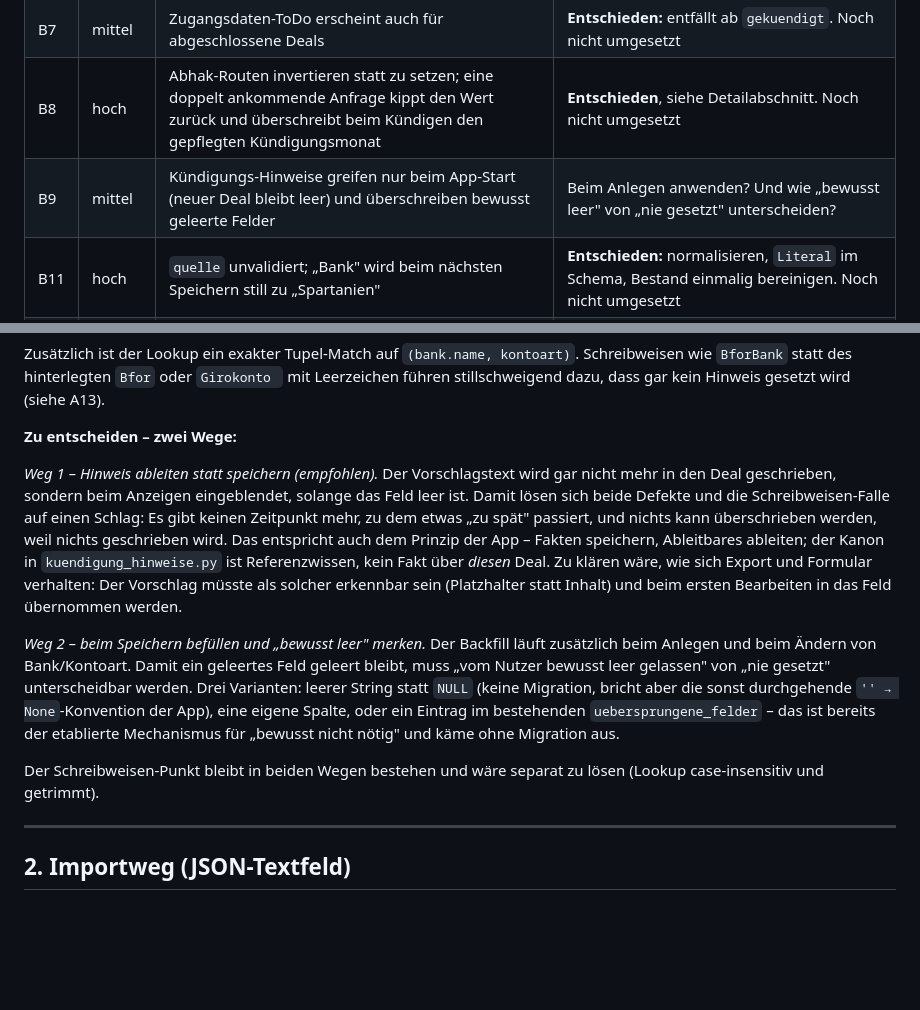
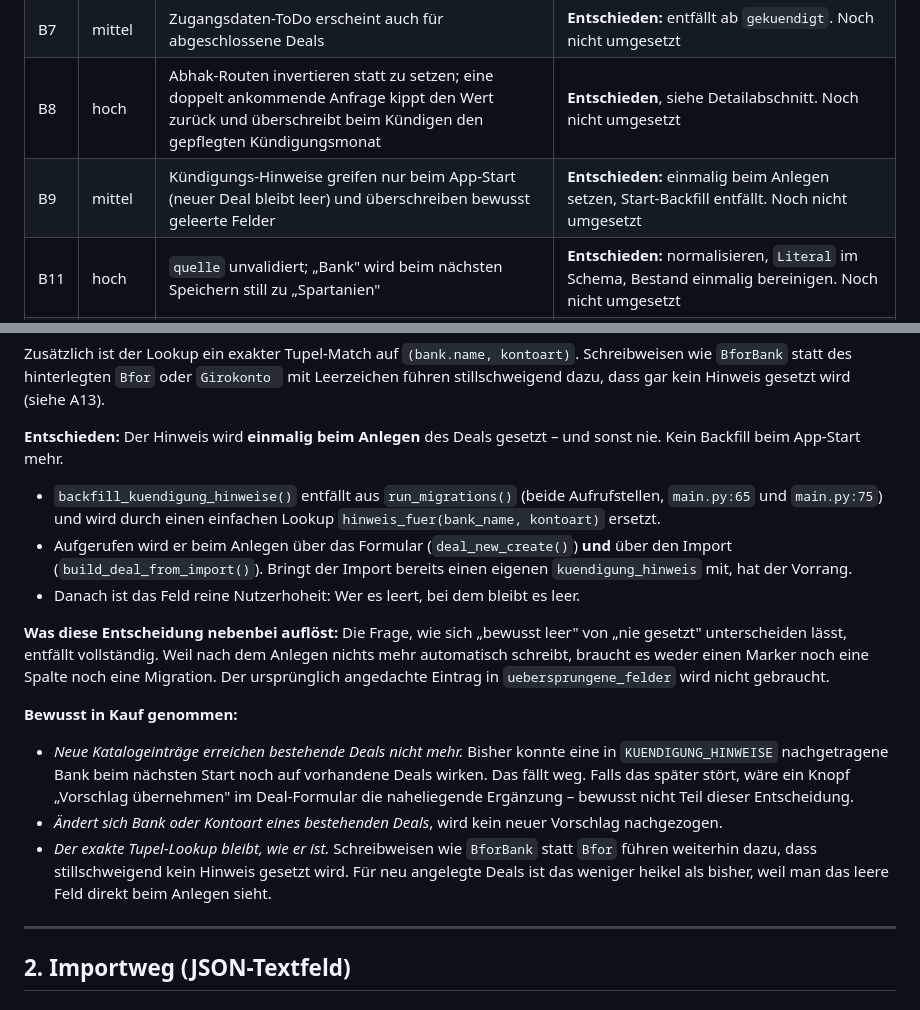
Before and after one commit to lolap92/praemien-tracker, a Markdown page: REVIEW.md, 2 parts joined by grey strips. GitHub-like rendering; blank space fills up the shorter version.

Commit message:
Review B9 entschieden: Hinweis einmalig beim Anlegen, kein Start-Backfill
backfill_kuendigung_hinweise entfaellt aus run_migrations und wird durch
einen Lookup beim Anlegen ersetzt (Formular und Import). Danach bleibt
das Feld Nutzerhoheit. Damit entfaellt auch die Frage nach einem Marker
fuer "bewusst leer" - keine Spalte, keine Migration. Bewusst in Kauf
genommen: neue Katalogeintraege erreichen bestehende Deals nicht mehr,
und der exakte Tupel-Lookup bleibt unveraendert.

Co-Authored-By: Claude Opus 5 <noreply@anthropic.com>
Claude-Session: https://claude.ai/code/session_0183dMqybwHGnphTyQknBdKb

```diff
--- a/REVIEW.md
+++ b/REVIEW.md
@@ -56,7 +56,7 @@ spürbar falsches Verhalten, **niedrig** = Politur.
 | B6 | mittel | „Stornieren" setzt `gekuendigt=True` → stornierte Deals verfälschen den Sperrfristen-Tab | **Entschieden**, siehe Detailabschnitt. Noch nicht umgesetzt |
 | B7 | mittel | Zugangsdaten-ToDo erscheint auch für abgeschlossene Deals | **Entschieden:** entfällt ab `gekuendigt`. Noch nicht umgesetzt |
 | B8 | hoch | Abhak-Routen invertieren statt zu setzen; eine doppelt ankommende Anfrage kippt den Wert zurück und überschreibt beim Kündigen den gepflegten Kündigungsmonat | **Entschieden**, siehe Detailabschnitt. Noch nicht umgesetzt |
-| B9 | mittel | Kündigungs-Hinweise greifen nur beim App-Start (neuer Deal bleibt leer) und überschreiben bewusst geleerte Felder | Beim Anlegen anwenden? Und wie „bewusst leer" von „nie gesetzt" unterscheiden? |
+| B9 | mittel | Kündigungs-Hinweise greifen nur beim App-Start (neuer Deal bleibt leer) und überschreiben bewusst geleerte Felder | **Entschieden:** einmalig beim Anlegen setzen, Start-Backfill entfällt. Noch nicht umgesetzt |
 | B11 | hoch | `quelle` unvalidiert; „Bank" wird beim nächsten Speichern still zu „Spartanien" | **Entschieden:** normalisieren, `Literal` im Schema, Bestand einmalig bereinigen. Noch nicht umgesetzt |
 | B12 | mittel | Zwei Monatsformate (`MM.YY` vs. `YYYY-MM`), beide ungeprüft | **Entschieden:** beide auf ISO `YYYY-MM`. Noch nicht umgesetzt |
 | B13 | mittel | Kein Duplikat-Schutz – zweimal dasselbe JSON = zwei Deals | Warnen oder blocken? Ist `(Bank, Kontoart, Inhaber)` wirklich eindeutig, oder gibt es legitim zwei gleiche Konten? |
@@ -481,31 +481,37 @@ Zusätzlich ist der Lookup ein exakter Tupel-Match auf
 `Bfor` oder `Girokonto ` mit Leerzeichen führen stillschweigend dazu, dass
 gar kein Hinweis gesetzt wird (siehe A13).
 
-**Zu entscheiden – zwei Wege:**
+**Entschieden:** Der Hinweis wird **einmalig beim Anlegen** des Deals
+gesetzt – und sonst nie. Kein Backfill beim App-Start mehr.
 
-*Weg 1 – Hinweis ableiten statt speichern (empfohlen).* Der Vorschlagstext
-wird gar nicht mehr in den Deal geschrieben, sondern beim Anzeigen
-eingeblendet, solange das Feld leer ist. Damit lösen sich beide Defekte
-und die Schreibweisen-Falle auf einen Schlag: Es gibt keinen Zeitpunkt
-mehr, zu dem etwas „zu spät" passiert, und nichts kann überschrieben
-werden, weil nichts geschrieben wird. Das entspricht auch dem Prinzip der
-App – Fakten speichern, Ableitbares ableiten; der Kanon in
-`kuendigung_hinweise.py` ist Referenzwissen, kein Fakt über *diesen* Deal.
-Zu klären wäre, wie sich Export und Formular verhalten: Der Vorschlag
-müsste als solcher erkennbar sein (Platzhalter statt Inhalt) und beim
-ersten Bearbeiten in das Feld übernommen werden.
+- `backfill_kuendigung_hinweise()` entfällt aus `run_migrations()` (beide
+  Aufrufstellen, `main.py:65` und `main.py:75`) und wird durch einen
+  einfachen Lookup `hinweis_fuer(bank_name, kontoart)` ersetzt.
+- Aufgerufen wird er beim Anlegen über das Formular (`deal_new_create()`)
+  **und** über den Import (`build_deal_from_import()`). Bringt der Import
+  bereits einen eigenen `kuendigung_hinweis` mit, hat der Vorrang.
+- Danach ist das Feld reine Nutzerhoheit: Wer es leert, bei dem bleibt es
+  leer.
 
-*Weg 2 – beim Speichern befüllen und „bewusst leer" merken.* Der Backfill
-läuft zusätzlich beim Anlegen und beim Ändern von Bank/Kontoart. Damit ein
-geleertes Feld geleert bleibt, muss „vom Nutzer bewusst leer gelassen" von
-„nie gesetzt" unterscheidbar werden. Drei Varianten: leerer String statt
-`NULL` (keine Migration, bricht aber die sonst durchgehende
-`'' → None`-Konvention der App), eine eigene Spalte, oder ein Eintrag im
-bestehenden `uebersprungene_felder` – das ist bereits der etablierte
-Mechanismus für „bewusst nicht nötig" und käme ohne Migration aus.
+**Was diese Entscheidung nebenbei auflöst:** Die Frage, wie sich „bewusst
+leer" von „nie gesetzt" unterscheiden lässt, entfällt vollständig. Weil
+nach dem Anlegen nichts mehr automatisch schreibt, braucht es weder einen
+Marker noch eine Spalte noch eine Migration. Der ursprünglich angedachte
+Eintrag in `uebersprungene_felder` wird nicht gebraucht.
 
-Der Schreibweisen-Punkt bleibt in beiden Wegen bestehen und wäre separat
-zu lösen (Lookup case-insensitiv und getrimmt).
+**Bewusst in Kauf genommen:**
+
+- *Neue Katalogeinträge erreichen bestehende Deals nicht mehr.* Bisher
+  konnte eine in `KUENDIGUNG_HINWEISE` nachgetragene Bank beim nächsten
+  Start noch auf vorhandene Deals wirken. Das fällt weg. Falls das später
+  stört, wäre ein Knopf „Vorschlag übernehmen" im Deal-Formular die
+  naheliegende Ergänzung – bewusst nicht Teil dieser Entscheidung.
+- *Ändert sich Bank oder Kontoart eines bestehenden Deals*, wird kein neuer
+  Vorschlag nachgezogen.
+- *Der exakte Tupel-Lookup bleibt, wie er ist.* Schreibweisen wie
+  `BforBank` statt `Bfor` führen weiterhin dazu, dass stillschweigend kein
+  Hinweis gesetzt wird. Für neu angelegte Deals ist das weniger heikel als
+  bisher, weil man das leere Feld direkt beim Anlegen sieht.
 
 ---
 
```
